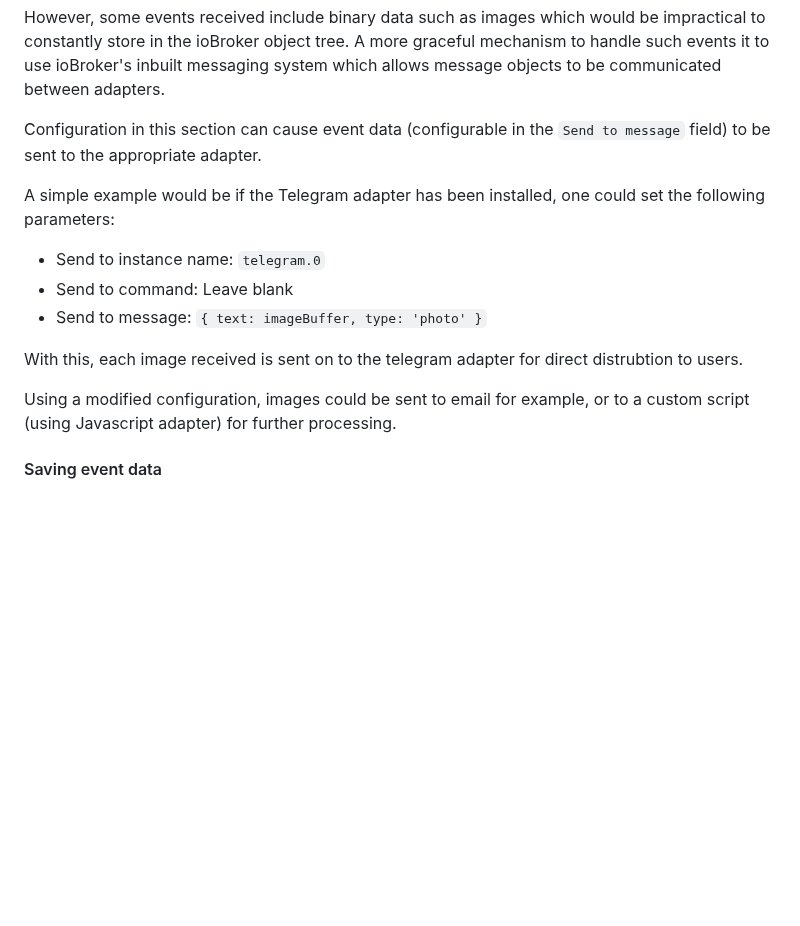
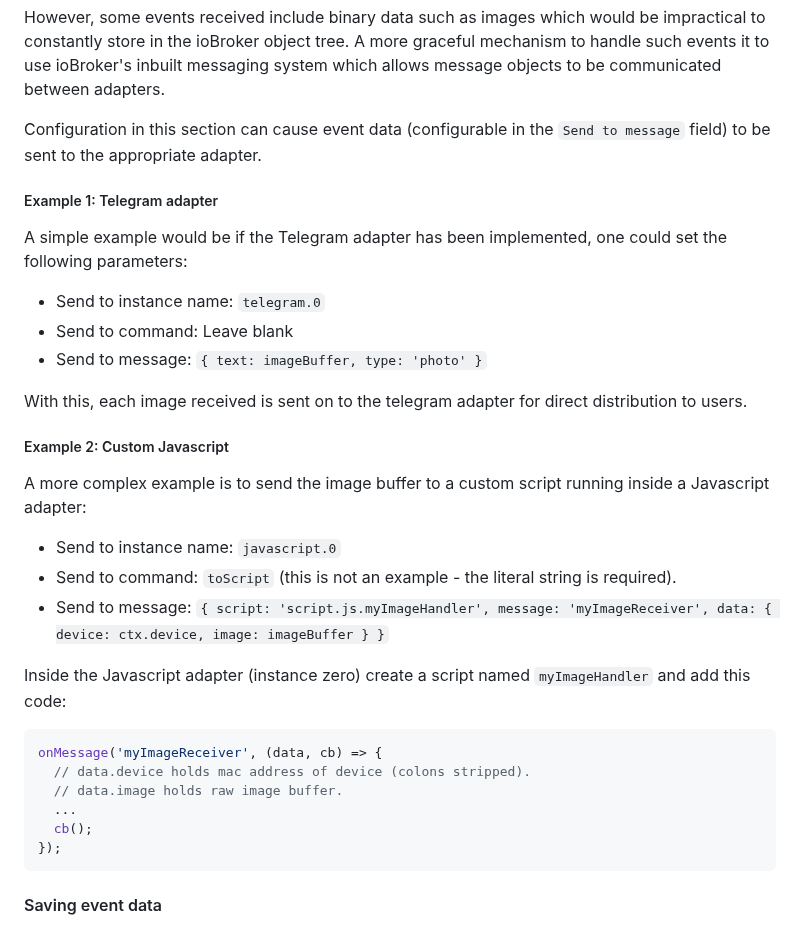
Before and after one commit to iobroker-community-adapters/ioBroker.hikvision-alarmserver, a Markdown page: README.md, the part around the change. GitHub-like rendering; blank space fills up the shorter version.

Commit message:
#20 Javascript adapter example

````diff
--- a/README.md
+++ b/README.md
@@ -56,15 +56,34 @@ However, some events received include binary data such as images which would be
 
 Configuration in this section can cause event data (configurable in the `Send to message` field) to be sent to the appropriate adapter.
 
-A simple example would be if the Telegram adapter has been installed, one could set the following parameters:
+##### Example 1: Telegram adapter
+
+A simple example would be if the Telegram adapter has been implemented, one could set the following parameters:
 
 * Send to instance name: `telegram.0`
 * Send to command: Leave blank
 * Send to message: `{ text: imageBuffer, type: 'photo' }`
 
-With this, each image received is sent on to the telegram adapter for direct distrubtion to users.
+With this, each image received is sent on to the telegram adapter for direct distribution to users.
 
-Using a modified configuration, images could be sent to email for example, or to a custom script (using Javascript adapter) for further processing.
+##### Example 2: Custom Javascript
+
+A more complex example is to send the image buffer to a custom script running inside a Javascript adapter:
+
+* Send to instance name: `javascript.0`
+* Send to command: `toScript` (this is not an example - the literal string is required).
+* Send to message: `{ script: 'script.js.myImageHandler', message: 'myImageReceiver', data: { device: ctx.device, image: imageBuffer } }`
+
+Inside the Javascript adapter (instance zero) create a script named `myImageHandler` and add this code:
+
+```javascript
+onMessage('myImageReceiver', (data, cb) => {
+  // data.device holds mac address of device (colons stripped).
+  // data.image holds raw image buffer.
+  ...
+  cb();
+});
+```
 
 #### Saving event data
 
````
